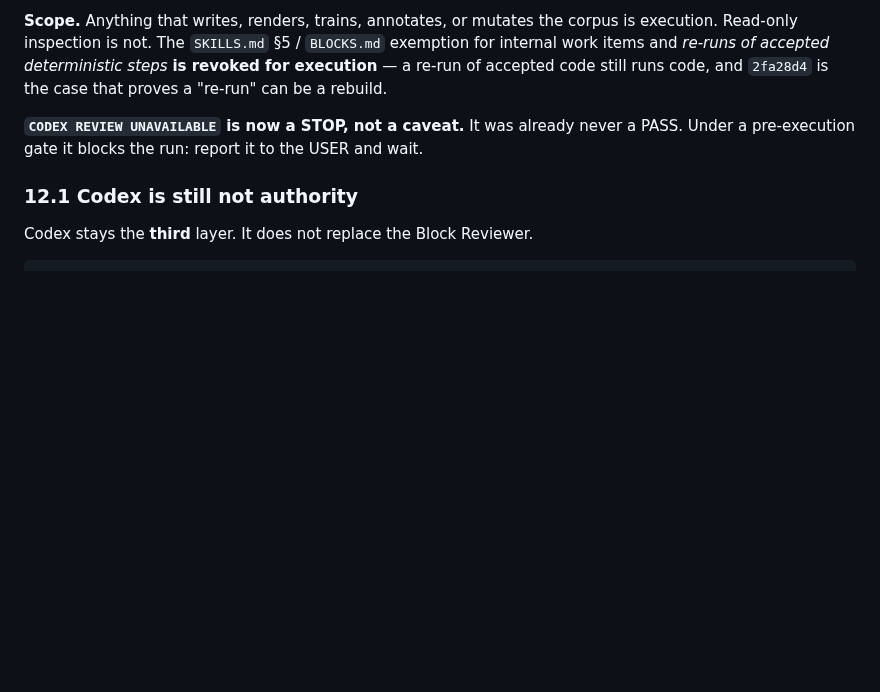
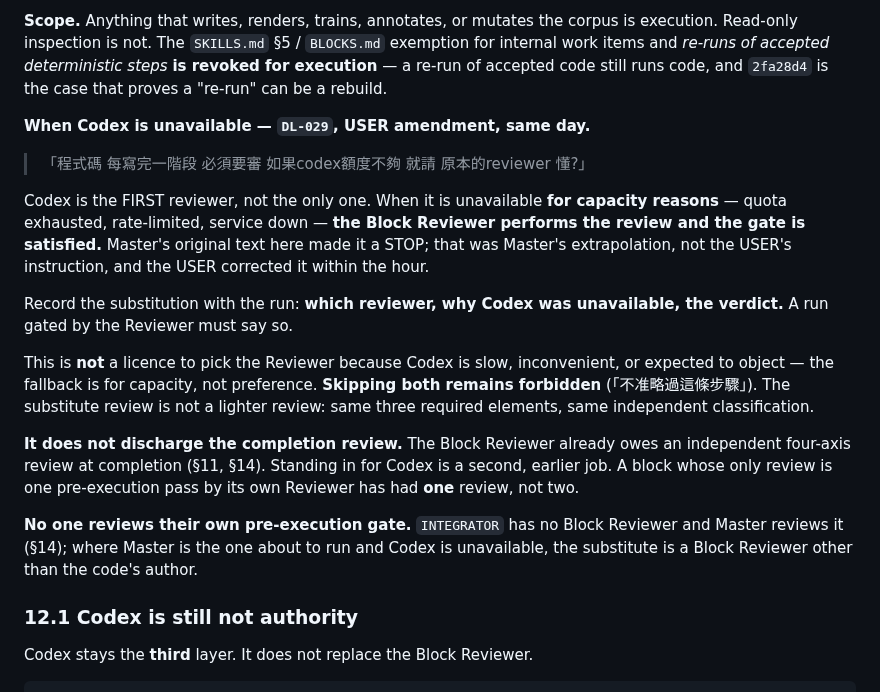
Before and after one commit to Kyzen5128/MetaFindV1, a Markdown page: workflow/SKILLS.md, the part around the change. Drawn GitHub-style; blank space fills up the shorter version.

```diff
--- a/workflow/SKILLS.md
+++ b/workflow/SKILLS.md
@@ -439,8 +439,30 @@ Read-only inspection is not. The `SKILLS.md` §5 / `BLOCKS.md` exemption for int
 and *re-runs of accepted deterministic steps* **is revoked for execution** — a re-run of accepted
 code still runs code, and `2fa28d4` is the case that proves a "re-run" can be a rebuild.
 
-**`CODEX REVIEW UNAVAILABLE` is now a STOP, not a caveat.** It was already never a PASS. Under a
-pre-execution gate it blocks the run: report it to the USER and wait.
+**When Codex is unavailable — `DL-029`, USER amendment, same day.**
+
+> 「程式碼 每寫完一階段 必須要審 如果codex額度不夠 就請 原本的reviewer 懂?」
+
+Codex is the FIRST reviewer, not the only one. When it is unavailable **for capacity reasons** —
+quota exhausted, rate-limited, service down — **the Block Reviewer performs the review and the
+gate is satisfied.** Master's original text here made it a STOP; that was Master's extrapolation,
+not the USER's instruction, and the USER corrected it within the hour.
+
+Record the substitution with the run: **which reviewer, why Codex was unavailable, the verdict.**
+A run gated by the Reviewer must say so.
+
+This is **not** a licence to pick the Reviewer because Codex is slow, inconvenient, or expected to
+object — the fallback is for capacity, not preference. **Skipping both remains forbidden**
+(「不准略過這條步驟」). The substitute review is not a lighter review: same three required
+elements, same independent classification.
+
+**It does not discharge the completion review.** The Block Reviewer already owes an independent
+four-axis review at completion (§11, §14). Standing in for Codex is a second, earlier job. A block
+whose only review is one pre-execution pass by its own Reviewer has had **one** review, not two.
+
+**No one reviews their own pre-execution gate.** `INTEGRATOR` has no Block Reviewer and Master
+reviews it (§14); where Master is the one about to run and Codex is unavailable, the substitute is
+a Block Reviewer other than the code's author.
 
 ### 12.1 Codex is still not authority
 
```
Also changed, not shown: workflow/DECISION_LEDGER.md (+30 -4 lines).
